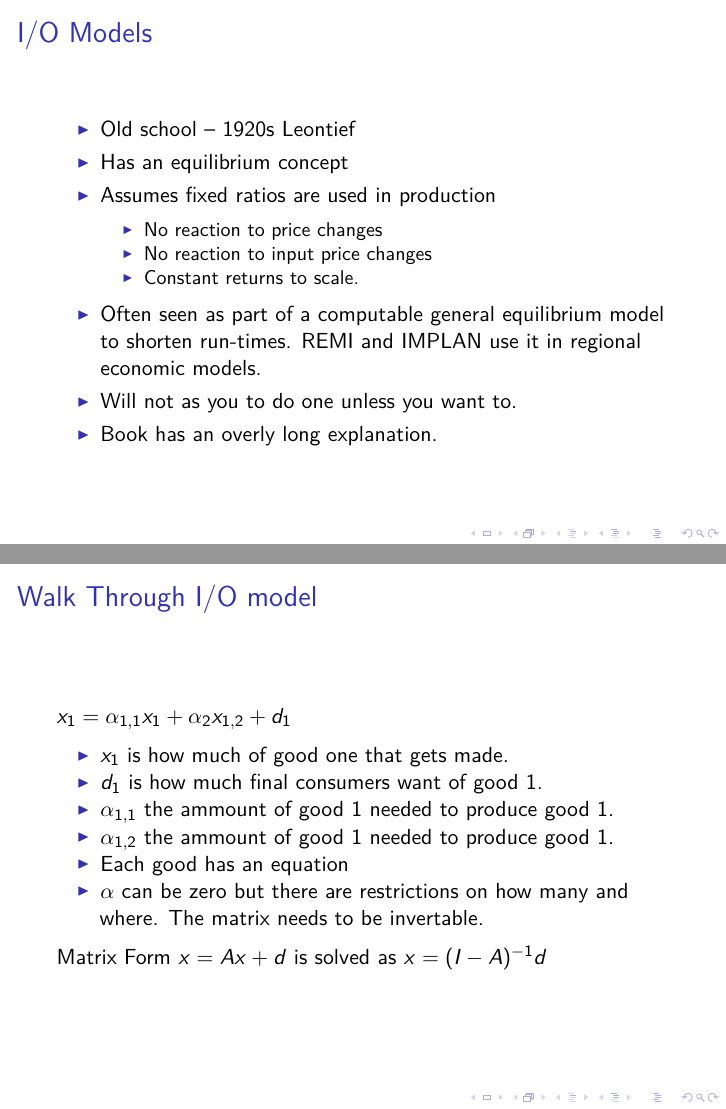
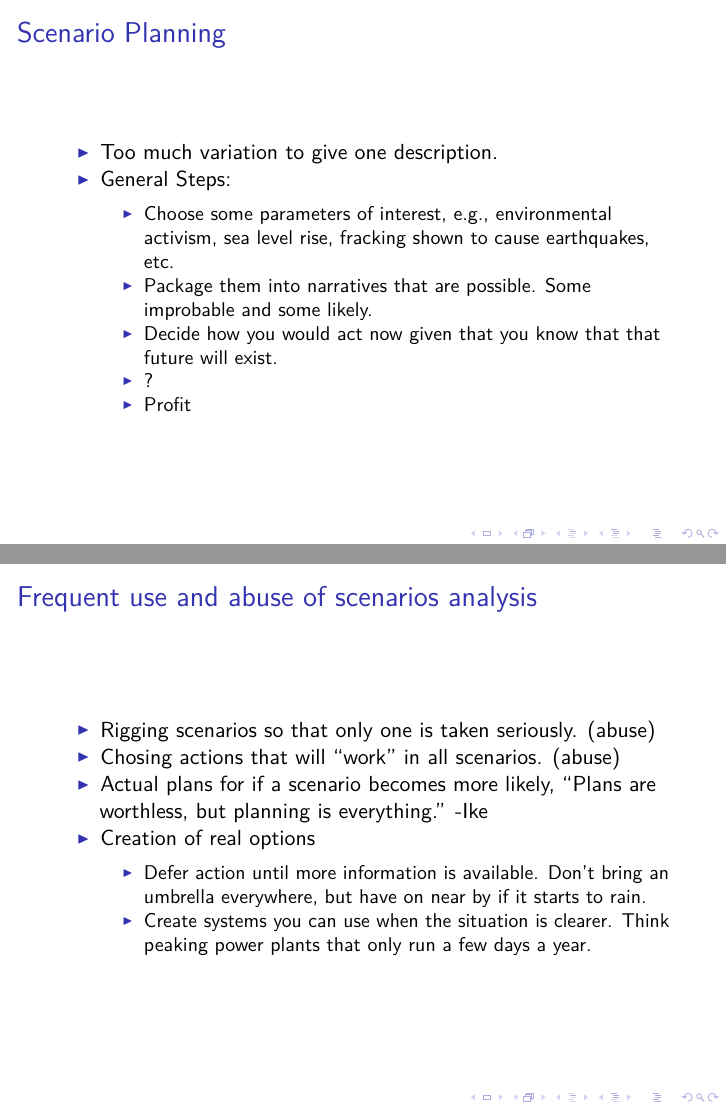
Before and after one commit to woodsjam/Course-Energy-Economics, an R Markdown document (Energy Models/EnergyModels.Rmd): pages 10 and 11 of 16 before the commit and pages 9 and 10 of 17 after it, joined at a grey line. The pictures show the output file Energy Models/EnergyModels.pdf that the author committed with the source.

Commit message:
More slides added.

```diff
--- a/Energy Models/EnergyModels.Rmd
+++ b/Energy Models/EnergyModels.Rmd
@@ -92,7 +92,22 @@ qplot(Year, ProductionKShortTon, data = CoalProduction) + geom_smooth(method= lm
 
 # Scenario Planning
 
++ Too much variation to give one description.
++ General Steps:
+    + Choose some parameters of interest, e.g., environmental activism, sea level rise, fracking shown to cause earthquakes, etc.
+    + Package them into narratives that are possible.  Some improbable and some likely.
+    + Decide how you would act now given that you know that that future will exist.
+    + ?
+    + Profit
 
+# Frequent use and abuse of scenarios analysis
+
++ Rigging scenarios so that only one is taken seriously. (abuse)
++ Chosing actions that will "work" in all scenarios. (abuse)
++ Actual plans for if a scenario becomes more likely, "Plans are worthless, but planning is everything." -Ike
++ Creation of real options
+    + Defer action until more information is available.  Don't bring an umbrella everywhere, but have on near by if it starts to rain.
+    + Create systems you can use when the situation is clearer.  Think peaking power plants that only run a few days a year.
 
 # I/O Models
 + Old school -- 1920s Leontief
```
Also changed, not shown: Energy Models/EnergyModels.pdf, Energy Models/EnergyModels.Rmd (6 more changed lines).
